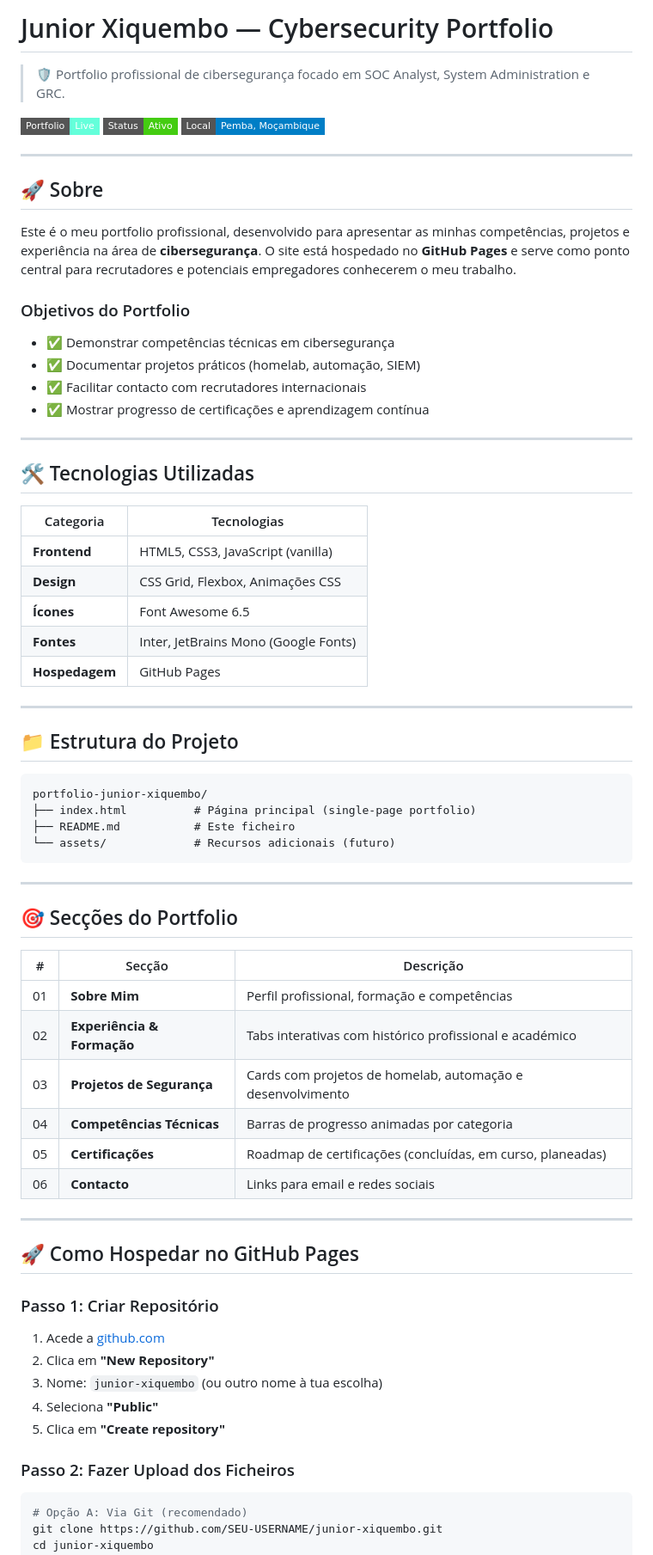
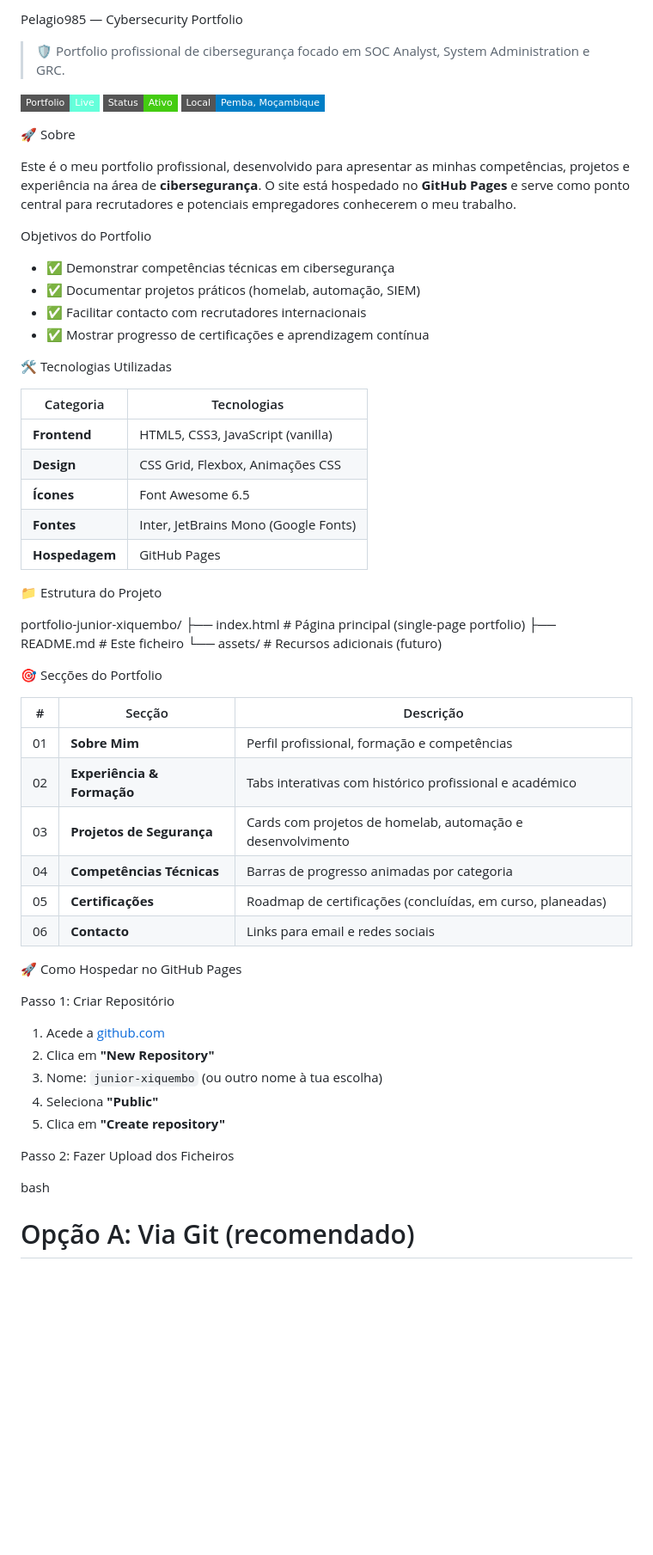
Before and after one commit to pelagio985/portfolio_pelagio985, a Markdown page: README.md, the part around one of its changes. Shown at 86% size. Drawn GitHub-style; badges without logos; blank space fills up the shorter version.

````diff
--- a/README.md
+++ b/README.md
@@ -1,4 +1,4 @@
-# Junior Xiquembo — Cybersecurity Portfolio
+Pelagio985 — Cybersecurity Portfolio
 
 > 🛡️ Portfolio profissional de cibersegurança focado em SOC Analyst, System Administration e GRC.
 
@@ -6,21 +6,19 @@
 ![Status](https://img.shields.io/badge/Status-Ativo-success?style=flat-square)
 ![Location](https://img.shields.io/badge/Local-Pemba,%20Moçambique-blue?style=flat-square)
 
----
 
-## 🚀 Sobre
+🚀 Sobre
 
 Este é o meu portfolio profissional, desenvolvido para apresentar as minhas competências, projetos e experiência na área de **cibersegurança**. O site está hospedado no **GitHub Pages** e serve como ponto central para recrutadores e potenciais empregadores conhecerem o meu trabalho.
 
-### Objetivos do Portfolio
+Objetivos do Portfolio
 - ✅ Demonstrar competências técnicas em cibersegurança
 - ✅ Documentar projetos práticos (homelab, automação, SIEM)
 - ✅ Facilitar contacto com recrutadores internacionais
 - ✅ Mostrar progresso de certificações e aprendizagem contínua
 
----
 
-## 🛠️ Tecnologias Utilizadas
+🛠️ Tecnologias Utilizadas
 
 | Categoria | Tecnologias |
 |-----------|-------------|
@@ -30,20 +28,15 @@ Este é o meu portfolio profissional, desenvolvido para apresentar as minhas com
 | **Fontes** | Inter, JetBrains Mono (Google Fonts) |
 | **Hospedagem** | GitHub Pages |
 
----
+📁 Estrutura do Projeto
 
-## 📁 Estrutura do Projeto
-
-```
 portfolio-junior-xiquembo/
 ├── index.html          # Página principal (single-page portfolio)
 ├── README.md           # Este ficheiro
 └── assets/             # Recursos adicionais (futuro)
-```
 
----
 
-## 🎯 Secções do Portfolio
+🎯 Secções do Portfolio
 
 | # | Secção | Descrição |
 |---|--------|-----------|
@@ -54,19 +47,20 @@ portfolio-junior-xiquembo/
 | 05 | **Certificações** | Roadmap de certificações (concluídas, em curso, planeadas) |
 | 06 | **Contacto** | Links para email e redes sociais |
 
----
 
-## 🚀 Como Hospedar no GitHub Pages
+🚀 Como Hospedar no GitHub Pages
 
-### Passo 1: Criar Repositório
+Passo 1: Criar Repositório
+
 1. Acede a [github.com](https://github.com)
 2. Clica em **"New Repository"**
 3. Nome: `junior-xiquembo` (ou outro nome à tua escolha)
 4. Seleciona **"Public"**
 5. Clica em **"Create repository"**
 
-### Passo 2: Fazer Upload dos Ficheiros
-```bash
+Passo 2: Fazer Upload dos Ficheiros
+
+bash
 # Opção A: Via Git (recomendado)
 git clone https://github.com/SEU-USERNAME/junior-xiquembo.git
 cd junior-xiquembo
````
Also changed, not shown: other parts of README.md (+23 -23 lines).
